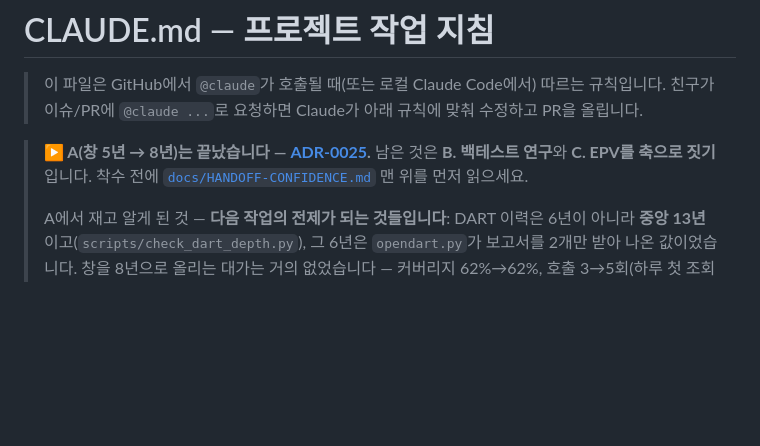
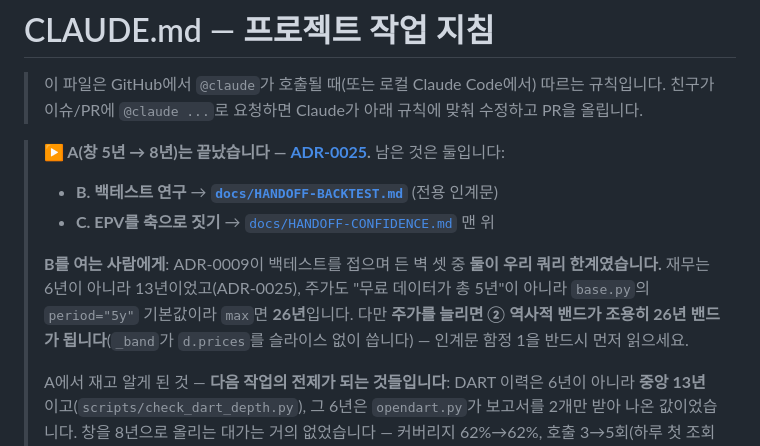
Before and after one commit to june690602-blip/valuation-dashboard, a Markdown page: CLAUDE.md, the part around the change. GitHub-like rendering; blank space fills up the shorter version.

```diff
--- a/CLAUDE.md
+++ b/CLAUDE.md
@@ -4,8 +4,15 @@
 > 친구가 이슈/PR에 `@claude ...`로 요청하면 Claude가 아래 규칙에 맞춰 수정하고 PR을 올립니다.
 
 > **▶ A(창 5년 → 8년)는 끝났습니다 — [ADR-0025](docs/adr/0025-normalize-window-eight-years.md).**
-> 남은 것은 **B. 백테스트 연구**와 **C. EPV를 축으로 짓기**입니다. 착수 전에
-> [`docs/HANDOFF-CONFIDENCE.md`](docs/HANDOFF-CONFIDENCE.md) 맨 위를 먼저 읽으세요.
+> 남은 것은 둘입니다:
+> - **B. 백테스트 연구** → **[`docs/HANDOFF-BACKTEST.md`](docs/HANDOFF-BACKTEST.md)** (전용 인계문)
+> - **C. EPV를 축으로 짓기** → [`docs/HANDOFF-CONFIDENCE.md`](docs/HANDOFF-CONFIDENCE.md) 맨 위
+>
+> **B를 여는 사람에게**: ADR-0009이 백테스트를 접으며 든 벽 셋 중 **둘이 우리 쿼리
+> 한계였습니다.** 재무는 6년이 아니라 13년이었고(ADR-0025), 주가도 "무료 데이터가 총
+> 5년"이 아니라 `base.py`의 `period="5y"` 기본값이라 `max`면 **26년**입니다.
+> 다만 **주가를 늘리면 ② 역사적 밴드가 조용히 26년 밴드가 됩니다**(`_band`가 `d.prices`를
+> 슬라이스 없이 씁니다) — 인계문 함정 1을 반드시 먼저 읽으세요.
 >
 > A에서 재고 알게 된 것 — **다음 작업의 전제가 되는 것들입니다**:
 > DART 이력은 6년이 아니라 **중앙 13년**이고(`scripts/check_dart_depth.py`), 그 6년은
```
Also changed, not shown: docs/HANDOFF-BACKTEST.md (added, +236 -0 lines), docs/HANDOFF-CONFIDENCE.md (+4 -0 lines).
